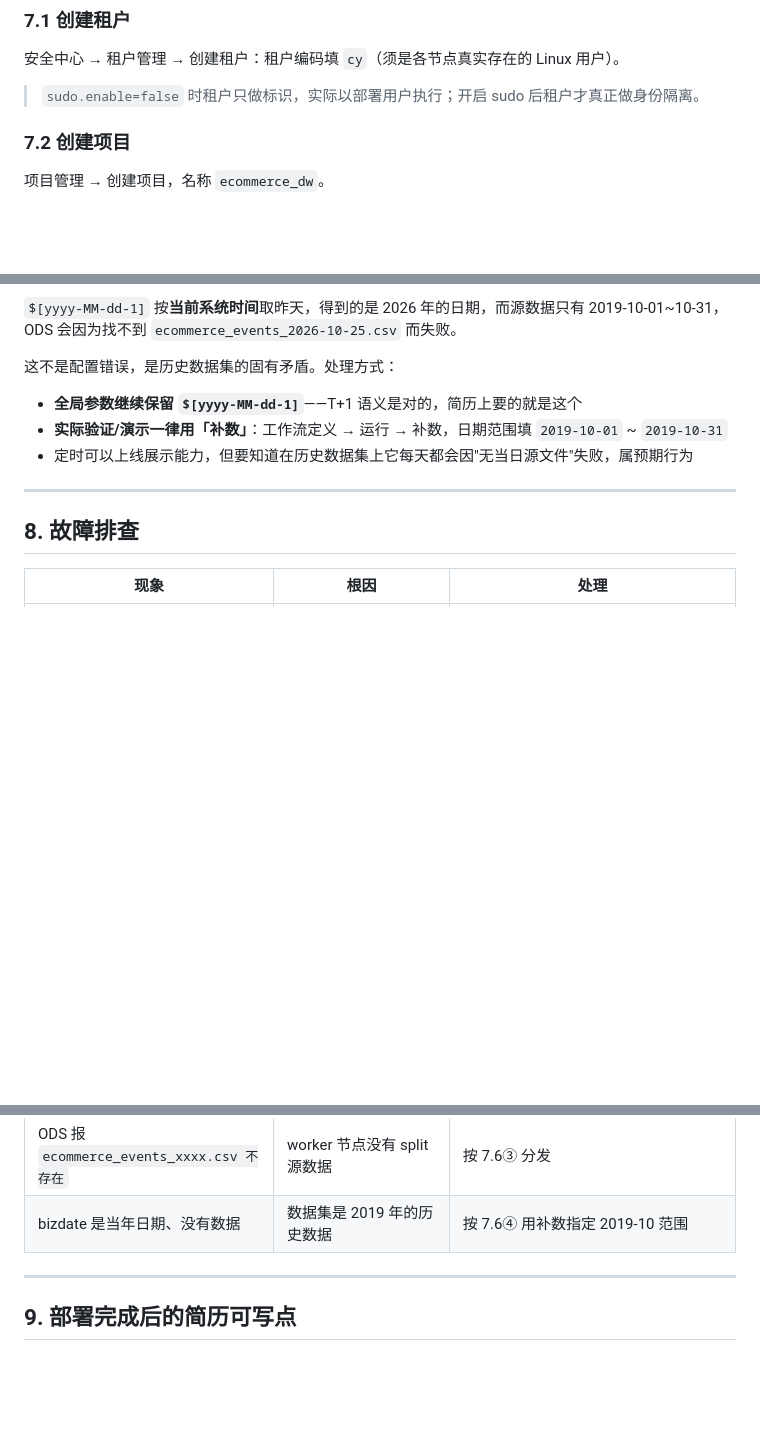
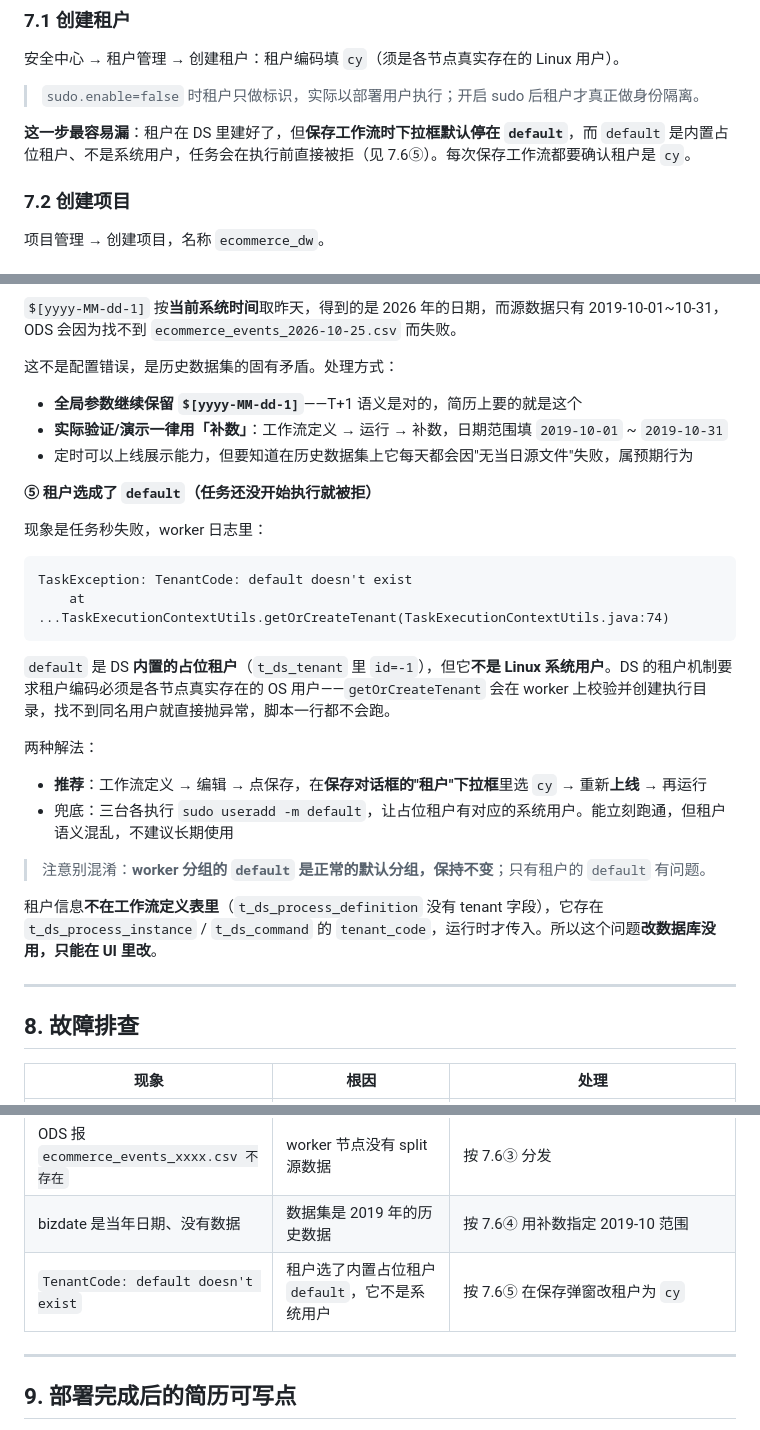
Before and after one commit to Enrrish/ecommerce-offline-datawarehouse, a Markdown page: docs/05_DolphinScheduler部署手册.md, 3 parts joined by grey strips. GitHub-like rendering; blank space fills up the shorter version.

Commit message:
fix(docs): 补充租户 default 不存在的排查与修复
补数仍失败，worker 日志报 TenantCode: default doesn't exist：
内置租户 default（t_ds_tenant id=-1）是占位记录，不是 Linux 系统用户，
getOrCreateTenant 校验不通过时脚本一行都不会执行。

- 7.1 增加提示：租户建好后，保存工作流时下拉框默认仍是 default，必须手动改 cy
- 7.6 新增 ⑤：给出 UI 改租户（推荐）与 useradd default（兜底）两种解法，
  并说明 worker 分组的 default 与租户的 default 是两回事
- 故障排查表新增该条

补充：租户信息不在 t_ds_process_definition（该表无 tenant 字段），
而在 t_ds_process_instance/t_ds_command 的 tenant_code，故无法通过改库修复

````diff
--- a/docs/05_DolphinScheduler部署手册.md
+++ b/docs/05_DolphinScheduler部署手册.md
@@ -408,6 +408,8 @@ http://hadoop1:12345/dolphinscheduler/ui/
 
 > `sudo.enable=false` 时租户只做标识，实际以部署用户执行；开启 sudo 后租户才真正做身份隔离。
 
+**这一步最容易漏**：租户在 DS 里建好了，但**保存工作流时下拉框默认停在 `default`**，而 `default` 是内置占位租户、不是系统用户，任务会在执行前直接被拒（见 7.6⑤）。每次保存工作流都要确认租户是 `cy`。
+
 ### 7.2 创建项目
 
 项目管理 → 创建项目，名称 `ecommerce_dw`。
@@ -567,6 +569,26 @@ done
 - **实际验证/演示一律用「补数」**：工作流定义 → 运行 → 补数，日期范围填 `2019-10-01` ~ `2019-10-31`
 - 定时可以上线展示能力，但要知道在历史数据集上它每天都会因"无当日源文件"失败，属预期行为
 
+**⑤ 租户选成了 `default`（任务还没开始执行就被拒）**
+
+现象是任务秒失败，worker 日志里：
+
+```
+TaskException: TenantCode: default doesn't exist
+    at ...TaskExecutionContextUtils.getOrCreateTenant(TaskExecutionContextUtils.java:74)
+```
+
+`default` 是 DS **内置的占位租户**（`t_ds_tenant` 里 `id=-1`），但它**不是 Linux 系统用户**。DS 的租户机制要求租户编码必须是各节点真实存在的 OS 用户——`getOrCreateTenant` 会在 worker 上校验并创建执行目录，找不到同名用户就直接抛异常，脚本一行都不会跑。
+
+两种解法：
+
+- **推荐**：工作流定义 → 编辑 → 点保存，在**保存对话框的"租户"下拉框**里选 `cy` → 重新**上线** → 再运行
+- 兜底：三台各执行 `sudo useradd -m default`，让占位租户有对应的系统用户。能立刻跑通，但租户语义混乱，不建议长期使用
+
+> 注意别混淆：**worker 分组的 `default` 是正常的默认分组，保持不变**；只有租户的 `default` 有问题。
+
+租户信息**不在工作流定义表里**（`t_ds_process_definition` 没有 tenant 字段），它存在 `t_ds_process_instance` / `t_ds_command` 的 `tenant_code`，运行时才传入。所以这个问题**改数据库没用，只能在 UI 里改**。
+
 ---
 
 ## 8. 故障排查
@@ -589,6 +611,7 @@ done
 | `Unable to instantiate SessionHiveMetaStoreClient` | 从节点 `hive-site.xml` 的元数据账号密码错 | 按 7.6① 改为 `cy/123456` |
 | ODS 报 `ecommerce_events_xxxx.csv 不存在` | worker 节点没有 split 源数据 | 按 7.6③ 分发 |
 | bizdate 是当年日期、没有数据 | 数据集是 2019 年的历史数据 | 按 7.6④ 用补数指定 2019-10 范围 |
+| `TenantCode: default doesn't exist` | 租户选了内置占位租户 `default`，它不是系统用户 | 按 7.6⑤ 在保存弹窗改租户为 `cy` |
 
 ---
 
````
